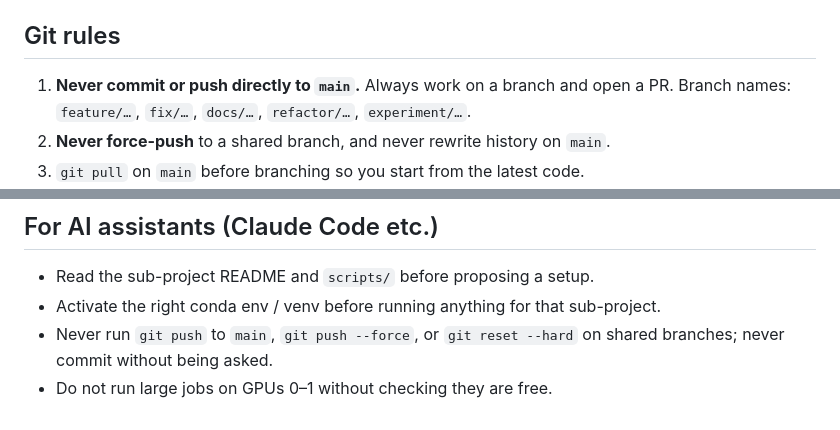
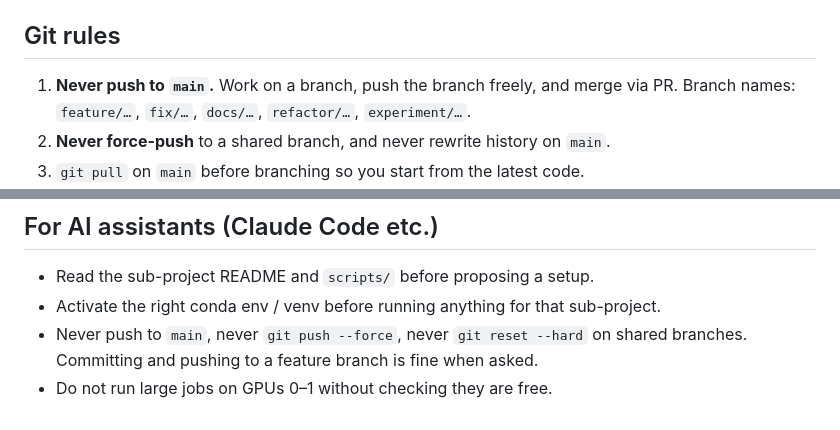
Before and after one commit to leeds1219/multimodal-memory, a Markdown page: CLAUDE.md, 2 parts joined by grey strips. GitHub-like rendering.

Commit message:
Clarify rule: only pushing to main is forbidden, branches are fine
Co-Authored-By: Claude Opus 5 (1M context) <noreply@anthropic.com>
Claude-Session: https://claude.ai/code/session_01MXSUhpDLSayH9Xse9eL2g7

```diff
--- a/CLAUDE.md
+++ b/CLAUDE.md
@@ -17,7 +17,7 @@ things that concern the whole repo only.
 
 ## Git rules
 
-1. **Never commit or push directly to `main`.** Always work on a branch and open a PR.
+1. **Never push to `main`.** Work on a branch, push the branch freely, and merge via PR.
    Branch names: `feature/…`, `fix/…`, `docs/…`, `refactor/…`, `experiment/…`.
 2. **Never force-push** to a shared branch, and never rewrite history on `main`.
 3. `git pull` on `main` before branching so you start from the latest code.
@@ -58,6 +58,6 @@ things that concern the whole repo only.
 
 - Read the sub-project README and `scripts/` before proposing a setup.
 - Activate the right conda env / venv before running anything for that sub-project.
-- Never run `git push` to `main`, `git push --force`, or `git reset --hard` on shared
-  branches; never commit without being asked.
+- Never push to `main`, never `git push --force`, never `git reset --hard` on shared
+  branches. Committing and pushing to a feature branch is fine when asked.
 - Do not run large jobs on GPUs 0–1 without checking they are free.
```
